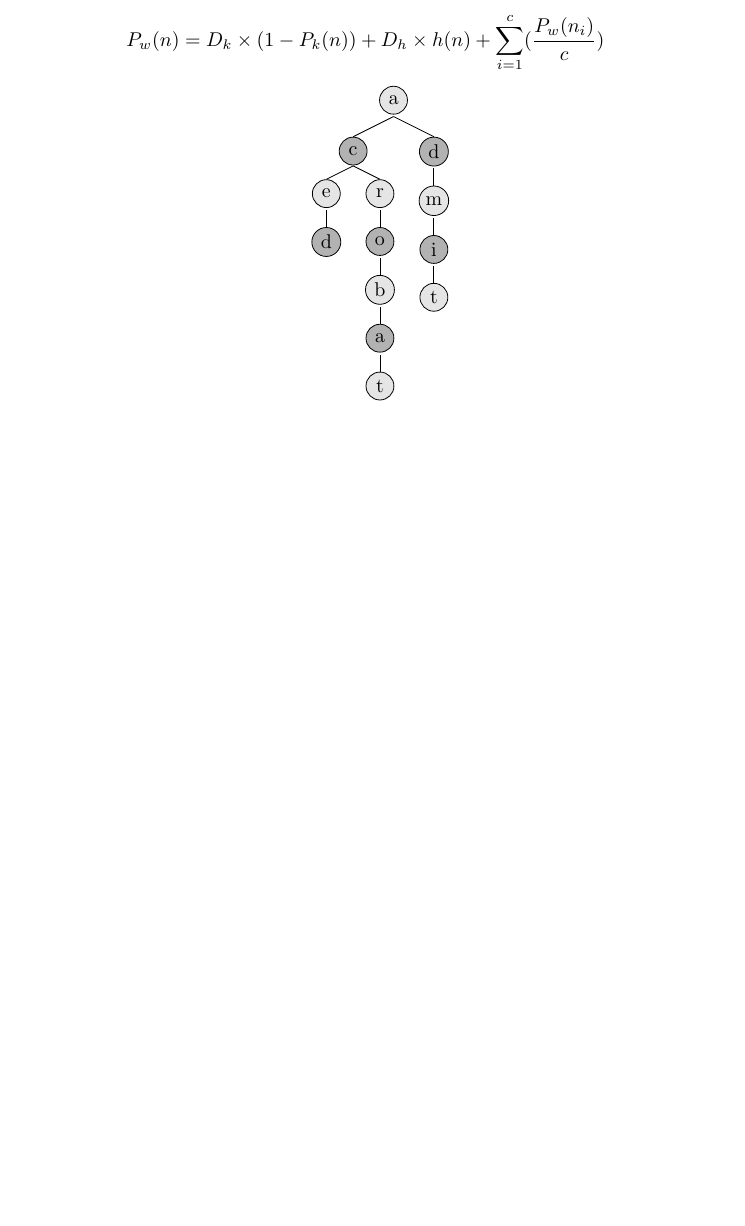
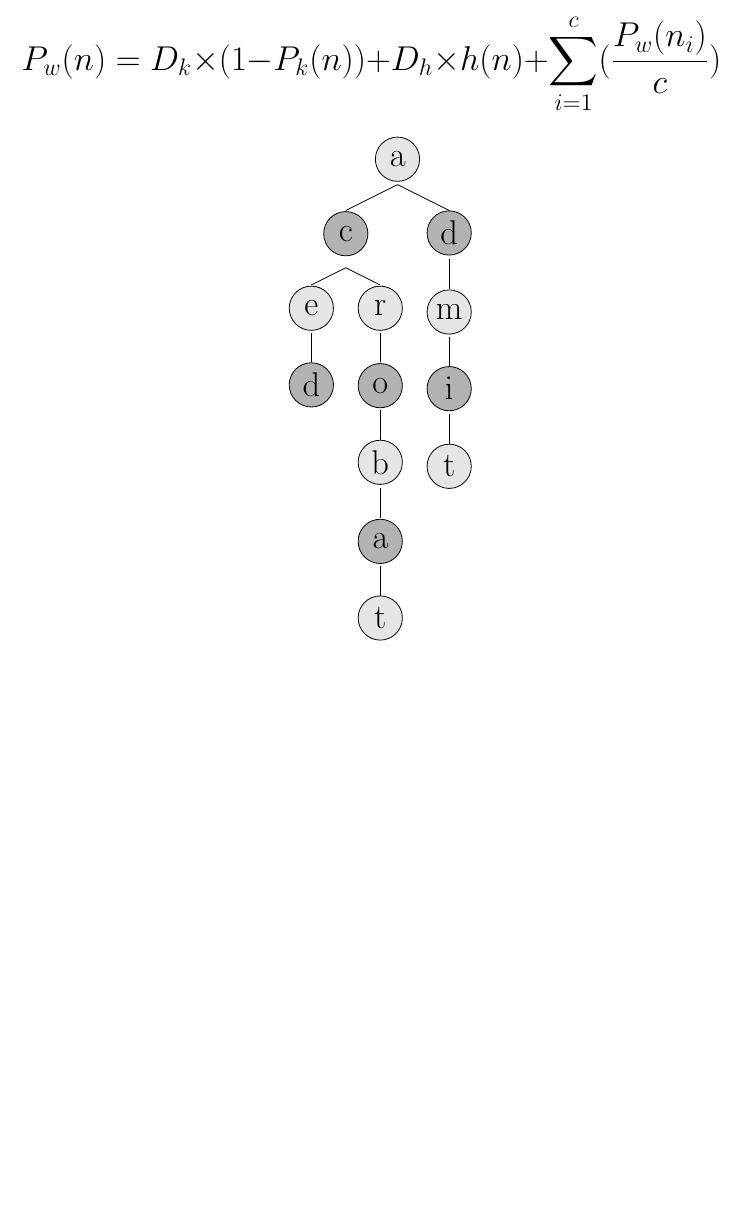
Before and after one commit to anshulverma/ghost, a LaTeX problem sheet (docs/examples.tex): part of the page, cut so that both start at the same text. Compiled offline with pdfLaTeX.

Commit message:
fixing size in latex doc

```diff
--- a/docs/examples.tex
+++ b/docs/examples.tex
@@ -19,12 +19,15 @@
 
 \begin{document}
 
+\LARGE{
+
 $$P_w(n) = D_k \times (1 - P_k(n)) + D_h \times h(n) + \sum\limits_{i=1}^c(\frac{P_w(n_i)}{c})$$
 
-\Tree [.\circA{a}
+\Tree [.\circA{\LARGE a}
         [.\circB{c}
           [.\circA{e} \circB{d} ]
           [.\circA{r} [.\circB{o} [.\circA{b} [.\circB{a} \circA{t} ] ] ] ] ]
         [.\circB{d} [.\circA{m} [.\circB{i} \circA{t} ] ] ]
       ]
+}
 \end{document}
```
